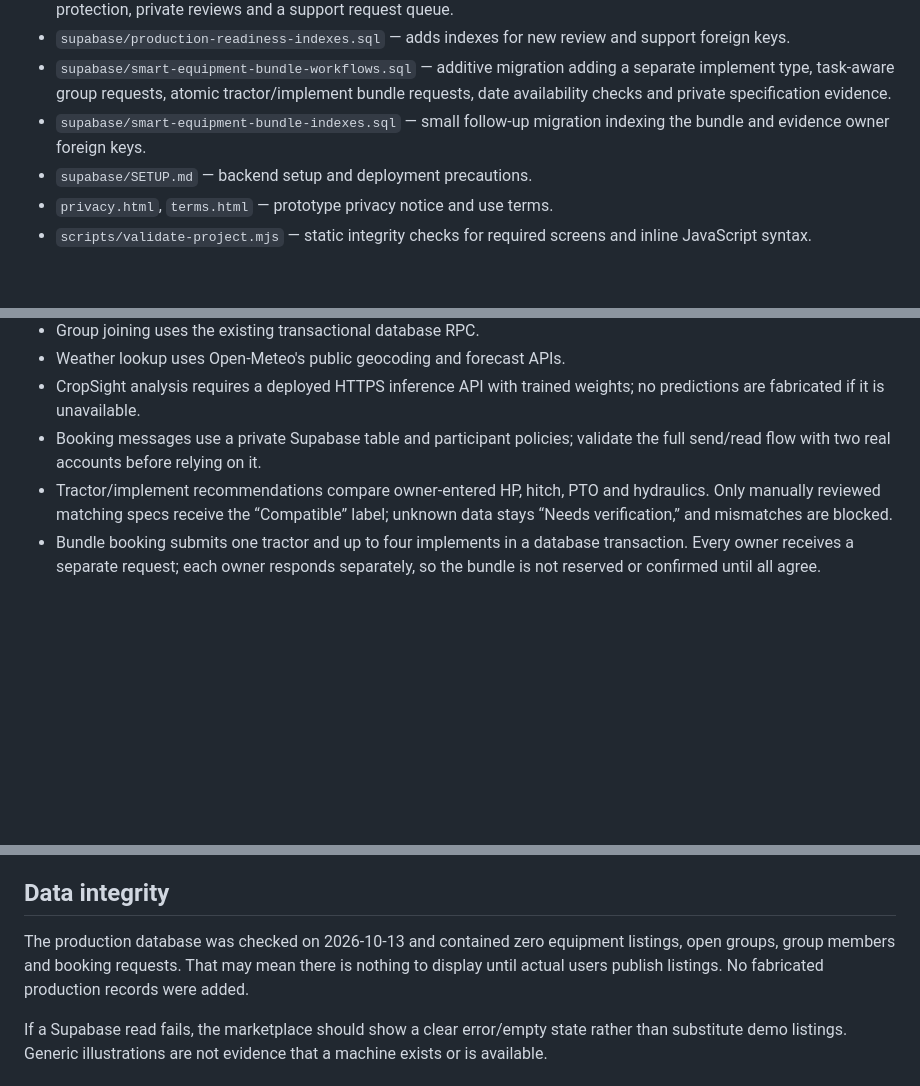
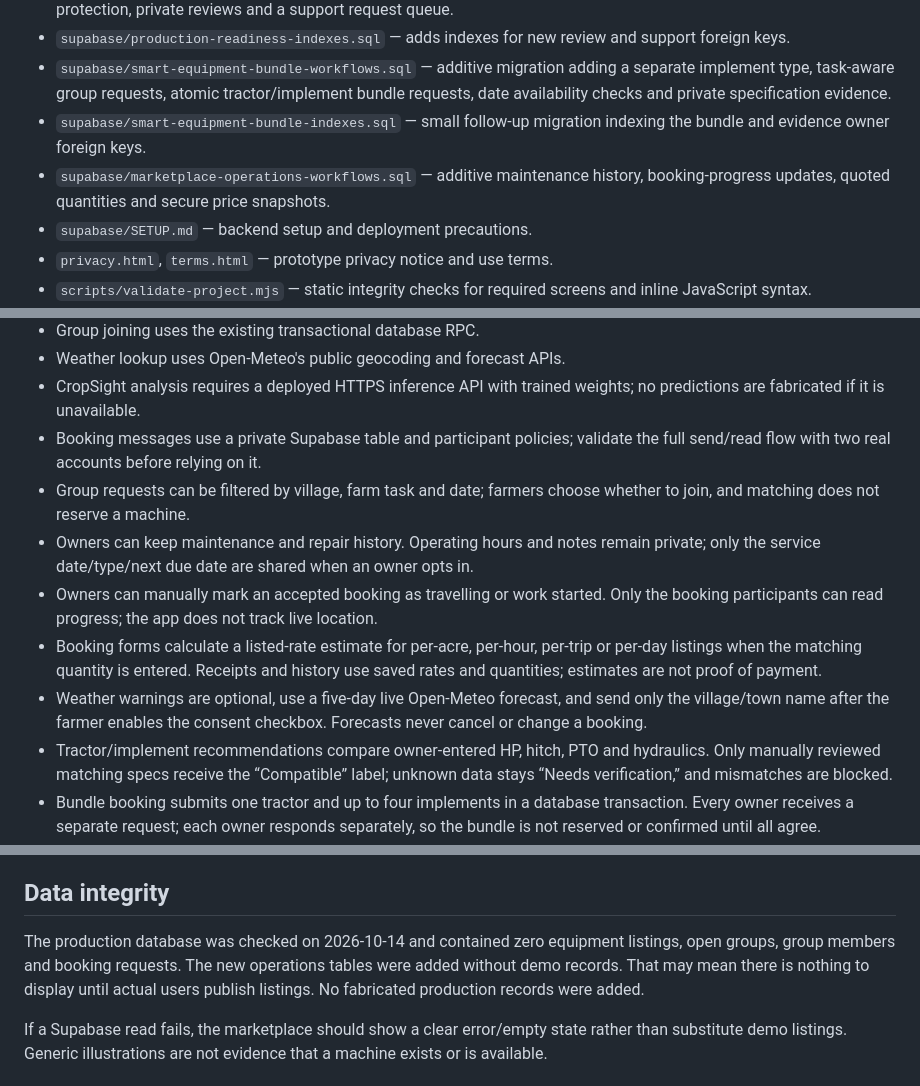
Before and after one commit to codex-inn/AgriShare, a Markdown page: README.md, 3 parts joined by grey strips. GitHub-like rendering; blank space fills up the shorter version.

Commit message:
Document new booking and maintenance tools

```diff
--- a/README.md
+++ b/README.md
@@ -15,6 +15,7 @@
 - `supabase/production-readiness-indexes.sql` — adds indexes for new review and support foreign keys.
 - `supabase/smart-equipment-bundle-workflows.sql` — additive migration adding a separate implement type, task-aware group requests, atomic tractor/implement bundle requests, date availability checks and private specification evidence.
 - `supabase/smart-equipment-bundle-indexes.sql` — small follow-up migration indexing the bundle and evidence owner foreign keys.
+- `supabase/marketplace-operations-workflows.sql` — additive maintenance history, booking-progress updates, quoted quantities and secure price snapshots.
 - `supabase/SETUP.md` — backend setup and deployment precautions.
 - `privacy.html`, `terms.html` — prototype privacy notice and use terms.
 - `scripts/validate-project.mjs` — static integrity checks for required screens and inline JavaScript syntax.
@@ -30,6 +31,11 @@
 - Weather lookup uses Open-Meteo's public geocoding and forecast APIs.
 - CropSight analysis requires a deployed HTTPS inference API with trained weights; no predictions are fabricated if it is unavailable.
 - Booking messages use a private Supabase table and participant policies; validate the full send/read flow with two real accounts before relying on it.
+- Group requests can be filtered by village, farm task and date; farmers choose whether to join, and matching does not reserve a machine.
+- Owners can keep maintenance and repair history. Operating hours and notes remain private; only the service date/type/next due date are shared when an owner opts in.
+- Owners can manually mark an accepted booking as travelling or work started. Only the booking participants can read progress; the app does not track live location.
+- Booking forms calculate a listed-rate estimate for per-acre, per-hour, per-trip or per-day listings when the matching quantity is entered. Receipts and history use saved rates and quantities; estimates are not proof of payment.
+- Weather warnings are optional, use a five-day live Open-Meteo forecast, and send only the village/town name after the farmer enables the consent checkbox. Forecasts never cancel or change a booking.
 - Tractor/implement recommendations compare owner-entered HP, hitch, PTO and hydraulics. Only manually reviewed matching specs receive the “Compatible” label; unknown data stays “Needs verification,” and mismatches are blocked.
 - Bundle booking submits one tractor and up to four implements in a database transaction. Every owner receives a separate request; each owner responds separately, so the bundle is not reserved or confirmed until all agree.
 - The app checks same-date availability and rechecks it while creating the bundle. It shows listed rates and computes a combined estimate only when every item is priced per acre; transport, operator charges and discounts are never assumed.
@@ -45,7 +51,7 @@
 
 ## Data integrity
 
-The production database was checked on 2026-10-13 and contained zero equipment listings, open groups, group members and booking requests. That may mean there is nothing to display until actual users publish listings. No fabricated production records were added.
+The production database was checked on 2026-10-14 and contained zero equipment listings, open groups, group members and booking requests. The new operations tables were added without demo records. That may mean there is nothing to display until actual users publish listings. No fabricated production records were added.
 
 If a Supabase read fails, the marketplace should show a clear error/empty state rather than substitute demo listings. Generic illustrations are not evidence that a machine exists or is available.
 
```
